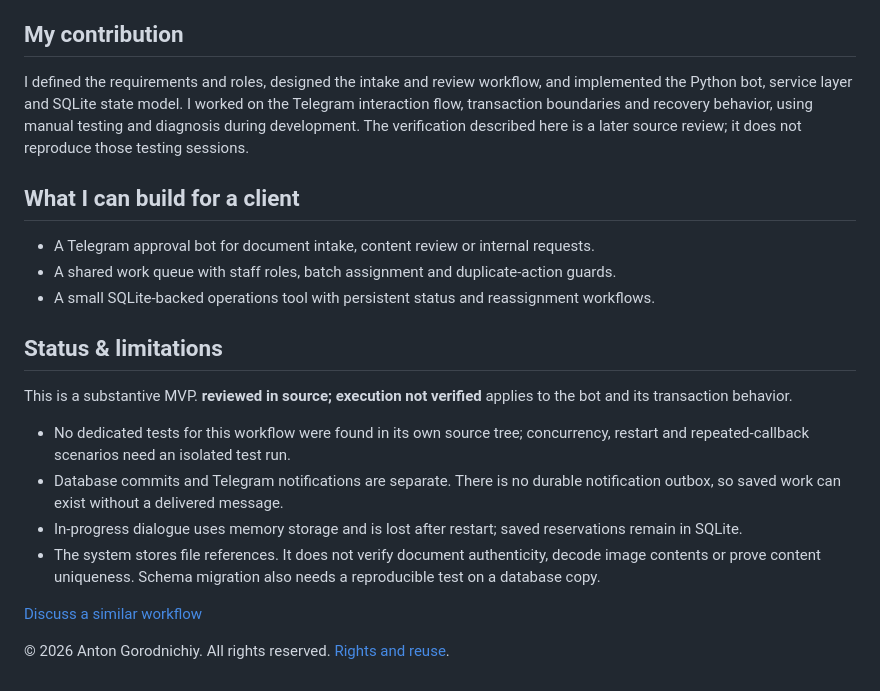
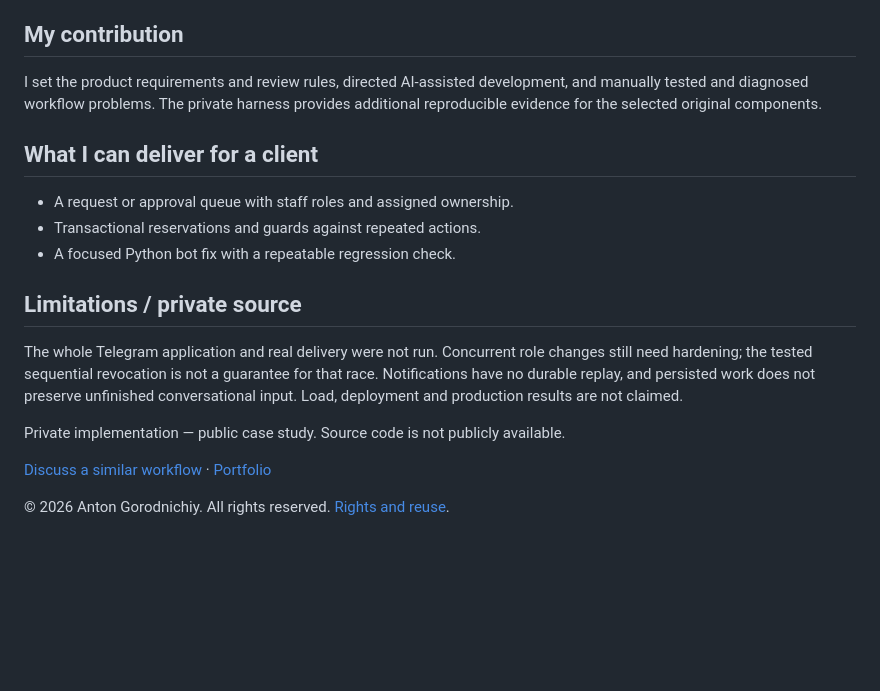
Before and after one commit to Tosik1337/transactional-review-workflow, a Markdown page: README.md, the part around one of its changes. Rendered like a GitHub page; blank space fills up the shorter version.

```diff
--- a/README.md
+++ b/README.md
@@ -39,23 +38,20 @@ A Telegram workflow for collecting submissions, reserving a review batch and kee
 
 ## My contribution
 
-I defined the requirements and roles, designed the intake and review workflow, and implemented the Python bot, service layer and SQLite state model. I worked on the Telegram interaction flow, transaction boundaries and recovery behavior, using manual testing and diagnosis during development. The verification described here is a later source review; it does not reproduce those testing sessions.
+I set the product requirements and review rules, directed AI-assisted development, and manually tested and diagnosed workflow problems. The private harness provides additional reproducible evidence for the selected original components.
 
-## What I can build for a client
+## What I can deliver for a client
 
-- A Telegram approval bot for document intake, content review or internal requests.
-- A shared work queue with staff roles, batch assignment and duplicate-action guards.
-- A small SQLite-backed operations tool with persistent status and reassignment workflows.
+- A request or approval queue with staff roles and assigned ownership.
+- Transactional reservations and guards against repeated actions.
+- A focused Python bot fix with a repeatable regression check.
 
-## Status & limitations
+## Limitations / private source
 
-This is a substantive MVP. **reviewed in source; execution not verified** applies to the bot and its transaction behavior.
+The whole Telegram application and real delivery were not run. Concurrent role changes still need hardening; the tested sequential revocation is not a guarantee for that race. Notifications have no durable replay, and persisted work does not preserve unfinished conversational input. Load, deployment and production results are not claimed.
 
-- No dedicated tests for this workflow were found in its own source tree; concurrency, restart and repeated-callback scenarios need an isolated test run.
-- Database commits and Telegram notifications are separate. There is no durable notification outbox, so saved work can exist without a delivered message.
-- In-progress dialogue uses memory storage and is lost after restart; saved reservations remain in SQLite.
-- The system stores file references. It does not verify document authenticity, decode image contents or prove content uniqueness. Schema migration also needs a reproducible test on a database copy.
+Private implementation — public case study. Source code is not publicly available.
 
-[Discuss a similar workflow](CONTACT.md)
+[Discuss a similar workflow](CONTACT.md) · [Portfolio](PORTFOLIO.md)
 
 © 2026 Anton Gorodnichiy. All rights reserved. [Rights and reuse](RIGHTS.md).
```
Also changed, not shown: other parts of README.md (+22 -23 lines), assets/01-executed-results.png (added), assets/02-workflow-details.png (added), assets/03-scope-and-outcome.png (added), 2 other files.
